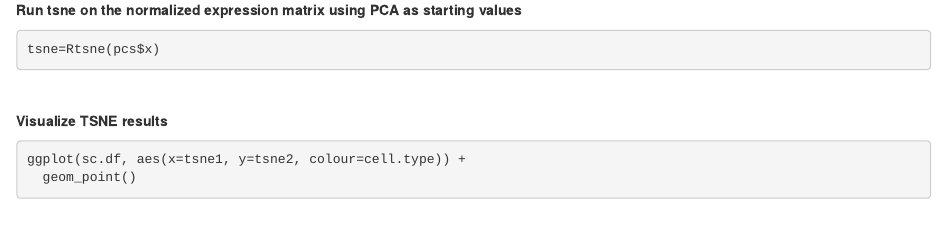
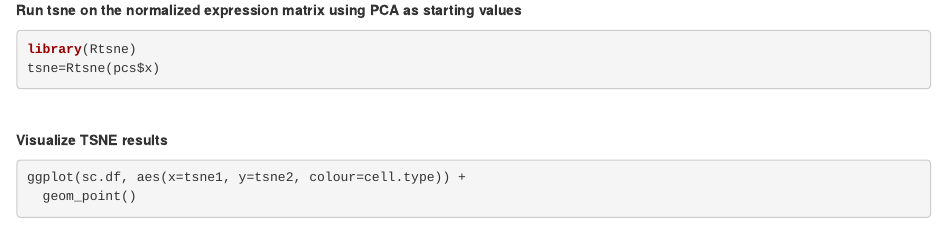
Before and after one commit to IJbeasley/BMI206-2024-LABS, an R Markdown document (visualization/Beasley_lab4.Rmd): the page in a window 1100 px wide, from 2950 px down. Rendered offline with R 4.5, knitr and Pandoc, with nearby package versions; some code elsewhere in the file could not run offline.

Commit message:
checking visualization lab

````diff
--- a/visualization/Beasley_lab4.Rmd
+++ b/visualization/Beasley_lab4.Rmd
@@ -123,6 +123,7 @@ ggplot(sc.df, aes(x=pc1, y=pc2, colour=cell.type)) +
 
 __Run tsne on the normalized expression matrix using PCA as starting values__
 ```{r,eval=F}
+library(Rtsne)
 tsne=Rtsne(pcs$x)
 ```
 <br>
````
Also changed, not shown: visualization/Beasley_lab4.html.
